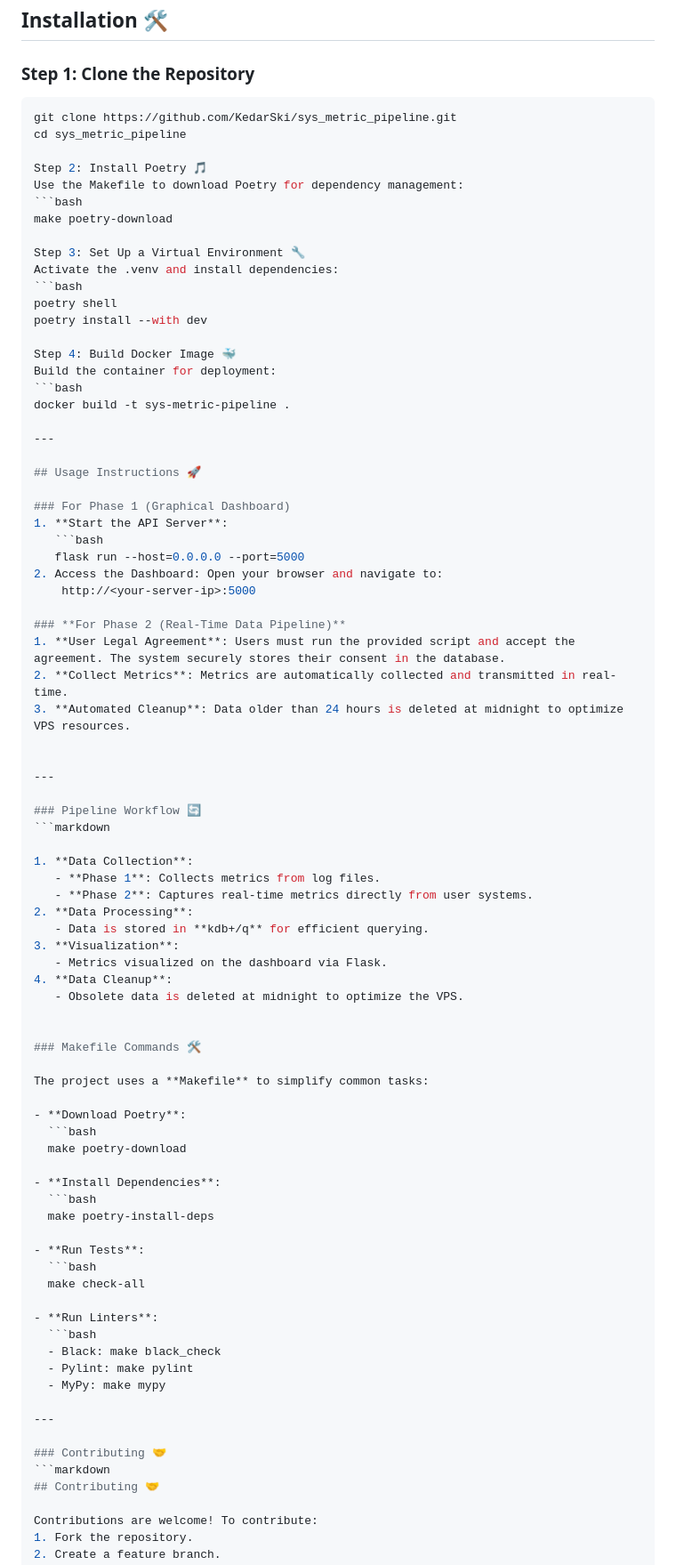
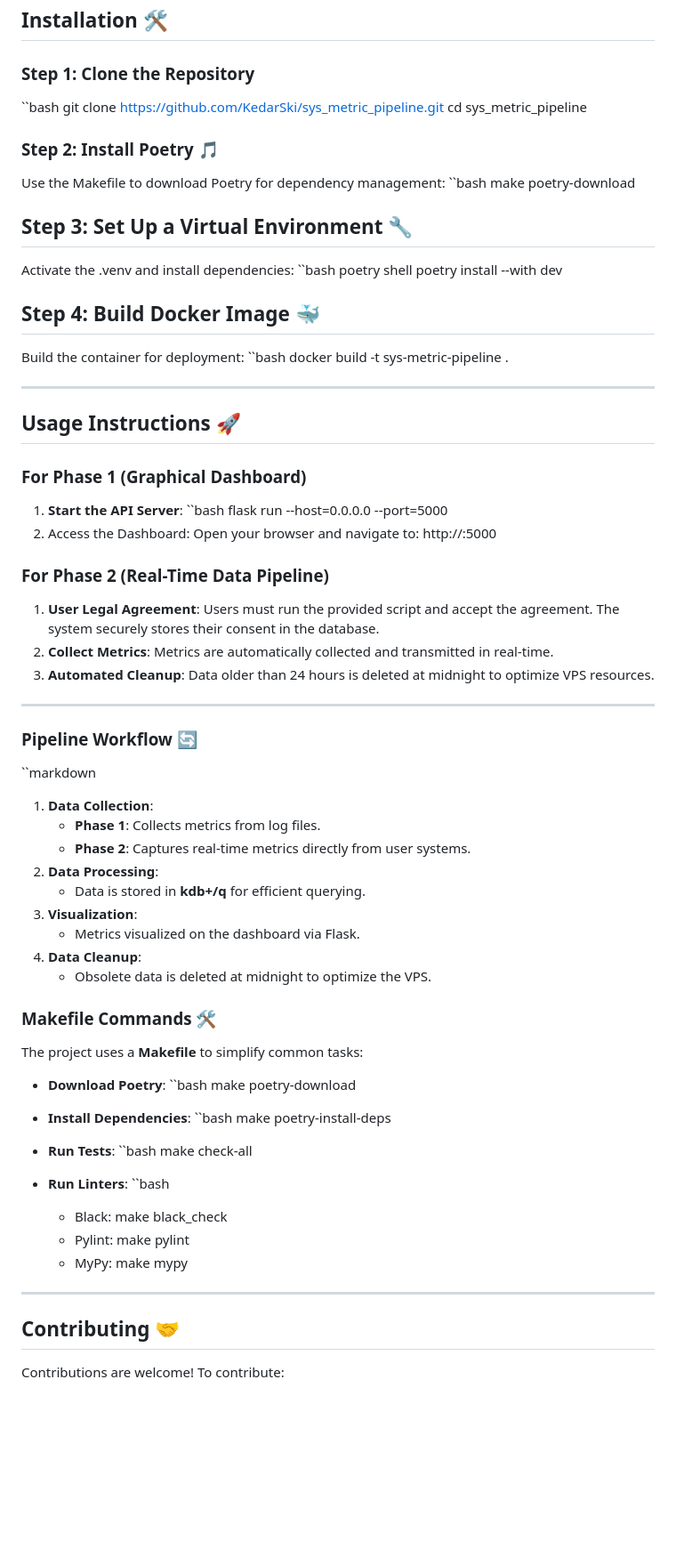
Before and after one commit to KedarSki/sys_metric_pipeline, a Markdown page: README.md, the part around the change. Shown at 89% size. Rendered like a GitHub page; blank space fills up the shorter version.

Commit message:
Initial read me file commit

````diff
--- a/README.md
+++ b/README.md
@@ -65,24 +65,24 @@ The system collects and processes **real-time metrics** (e.g., CPU usage, memory
 ## Installation 🛠️
 
 ### Step 1: Clone the Repository
-```bash
+``bash
 git clone https://github.com/KedarSki/sys_metric_pipeline.git
 cd sys_metric_pipeline
 
-Step 2: Install Poetry 🎵
+### Step 2: Install Poetry 🎵
 Use the Makefile to download Poetry for dependency management:
-```bash
+``bash
 make poetry-download
 
-Step 3: Set Up a Virtual Environment 🔧
+## Step 3: Set Up a Virtual Environment 🔧
 Activate the .venv and install dependencies:
-```bash
+``bash
 poetry shell
 poetry install --with dev
 
-Step 4: Build Docker Image 🐳
+## Step 4: Build Docker Image 🐳
 Build the container for deployment:
-```bash
+``bash
 docker build -t sys-metric-pipeline .
 
 ---
@@ -91,12 +91,12 @@ docker build -t sys-metric-pipeline .
 
 ### For Phase 1 (Graphical Dashboard)
 1. **Start the API Server**:
-   ```bash
+   ``bash
    flask run --host=0.0.0.0 --port=5000
 2. Access the Dashboard: Open your browser and navigate to:
 	http://<your-server-ip>:5000
 
-### **For Phase 2 (Real-Time Data Pipeline)**
+### For Phase 2 (Real-Time Data Pipeline)
 1. **User Legal Agreement**: Users must run the provided script and accept the agreement. The system securely stores their consent in the database.
 2. **Collect Metrics**: Metrics are automatically collected and transmitted in real-time.
 3. **Automated Cleanup**: Data older than 24 hours is deleted at midnight to optimize VPS resources.
@@ -105,7 +105,7 @@ docker build -t sys-metric-pipeline .
 ---
 
 ### Pipeline Workflow 🔄
-```markdown
+``markdown
 
 1. **Data Collection**:
    - **Phase 1**: Collects metrics from log files.
@@ -123,27 +123,25 @@ docker build -t sys-metric-pipeline .
 The project uses a **Makefile** to simplify common tasks:
 
 - **Download Poetry**:
-  ```bash
+  ``bash
   make poetry-download
 
 - **Install Dependencies**:
-  ```bash
+  ``bash
   make poetry-install-deps
 
 - **Run Tests**:
-  ```bash
+  ``bash
   make check-all
 
 - **Run Linters**:
-  ```bash
+  ``bash
   - Black: make black_check
   - Pylint: make pylint
   - MyPy: make mypy
 
 ---
 
-### Contributing 🤝
-```markdown
 ## Contributing 🤝
 
 Contributions are welcome! To contribute:
````
